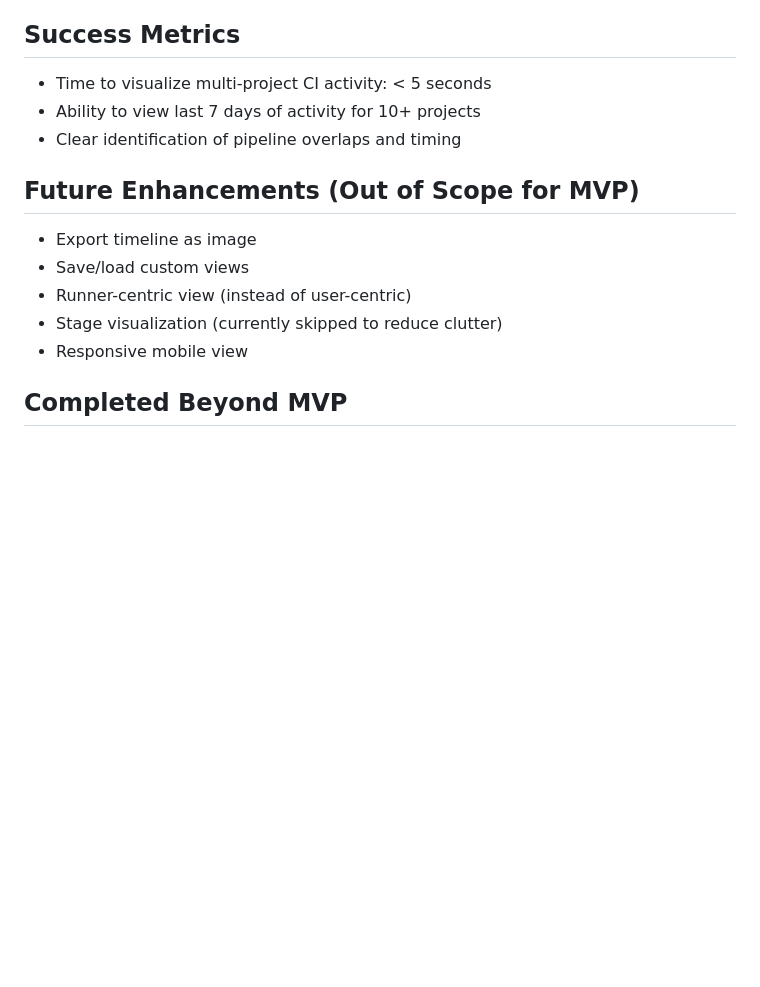
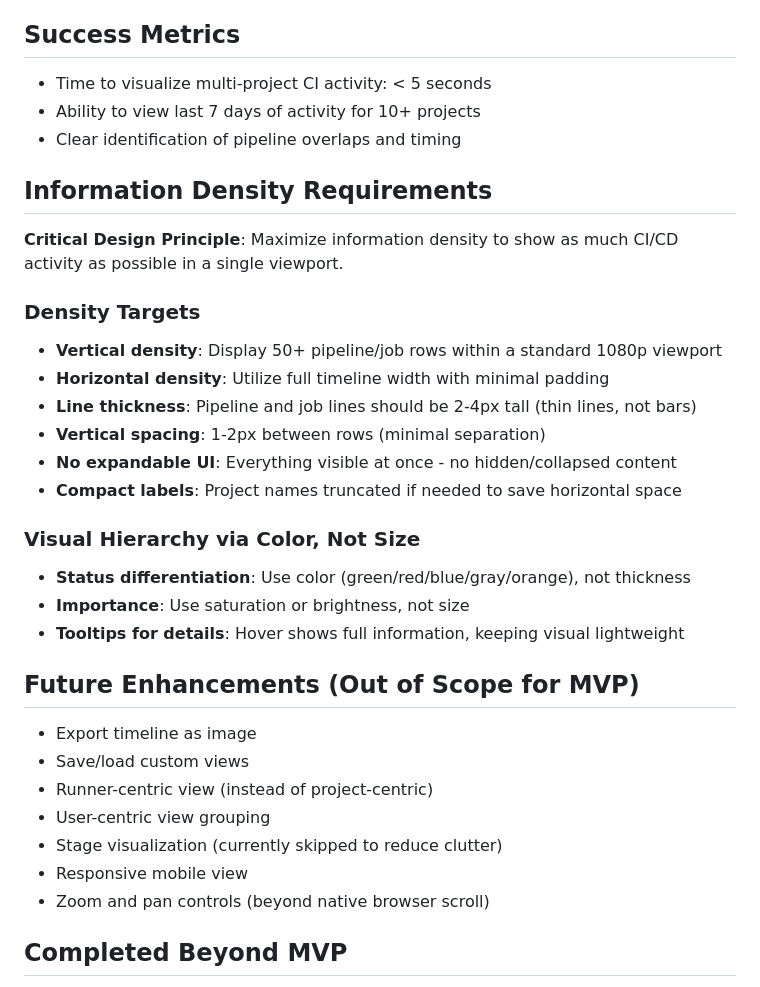
Before and after one commit to eisbaw/gitlab_ci_viz, a Markdown page: PRD.md, the part around one of its changes. GitHub-like rendering; blank space fills up the shorter version.

```diff
--- a/PRD.md
+++ b/PRD.md
@@ -209,12 +209,31 @@ gitlab_ci_viz/
 - Ability to view last 7 days of activity for 10+ projects
 - Clear identification of pipeline overlaps and timing
 
+## Information Density Requirements
+
+**Critical Design Principle**: Maximize information density to show as much CI/CD activity as possible in a single viewport.
+
+### Density Targets
+- **Vertical density**: Display 50+ pipeline/job rows within a standard 1080p viewport
+- **Horizontal density**: Utilize full timeline width with minimal padding
+- **Line thickness**: Pipeline and job lines should be 2-4px tall (thin lines, not bars)
+- **Vertical spacing**: 1-2px between rows (minimal separation)
+- **No expandable UI**: Everything visible at once - no hidden/collapsed content
+- **Compact labels**: Project names truncated if needed to save horizontal space
+
+### Visual Hierarchy via Color, Not Size
+- **Status differentiation**: Use color (green/red/blue/gray/orange), not thickness
+- **Importance**: Use saturation or brightness, not size
+- **Tooltips for details**: Hover shows full information, keeping visual lightweight
+
 ## Future Enhancements (Out of Scope for MVP)
 - Export timeline as image
 - Save/load custom views
-- Runner-centric view (instead of user-centric)
+- Runner-centric view (instead of project-centric)
+- User-centric view grouping
 - Stage visualization (currently skipped to reduce clutter)
 - Responsive mobile view
+- Zoom and pan controls (beyond native browser scroll)
 
 ## Completed Beyond MVP
 - Click-through to GitLab pipeline and job pages (task-049)
```
Also changed, not shown: other parts of PRD.md (+20 -20 lines).
